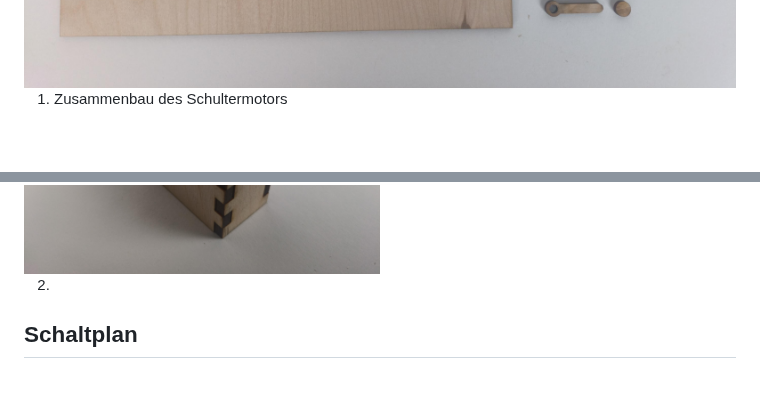
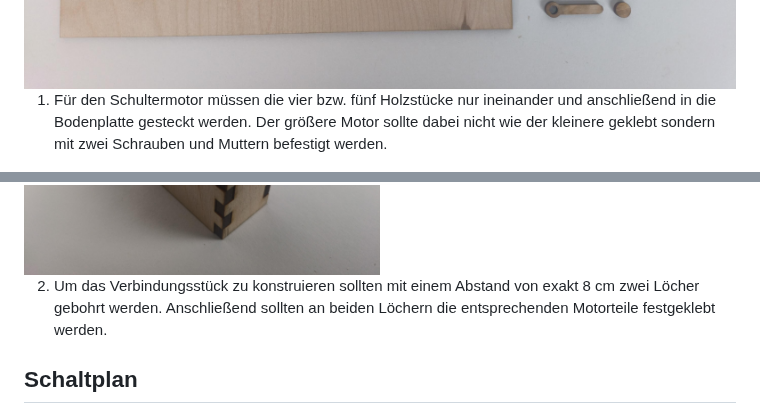
Before and after one commit to dieBaerigenBerchtesgadener/PlOtter, a Markdown page: README.md, 2 parts joined by grey strips. Rendered like a GitHub page; blank space fills up the shorter version.

```diff
--- a/README.md
+++ b/README.md
@@ -102,13 +102,14 @@ Zur Herstellung der Teile kann ein Lasercutter verwendet werden (PlOtterLasercut
   <img src="Github/uebersicht.png">
 </div>
 
-1. Zusammenbau des Schultermotors
+1. Für den Schultermotor müssen die vier bzw. fünf Holzstücke nur ineinander und anschließend in die Bodenplatte gesteckt werden. Der größere Motor sollte dabei nicht wie der kleinere geklebt sondern mit zwei Schrauben und Muttern befestigt werden.
 <div style="display: flex;">
   <img src="Github/schulter1.png" width="50%" />
   <img src="Github/schulter2.png" width="50%" />
 </div>
 
-2.
+
+2. Um das Verbindungsstück zu konstruieren sollten mit einem Abstand von exakt 8 cm zwei Löcher gebohrt werden. Anschließend sollten an beiden Löchern die entsprechenden Motorteile festgeklebt werden.
 
 
 ## Schaltplan
```
